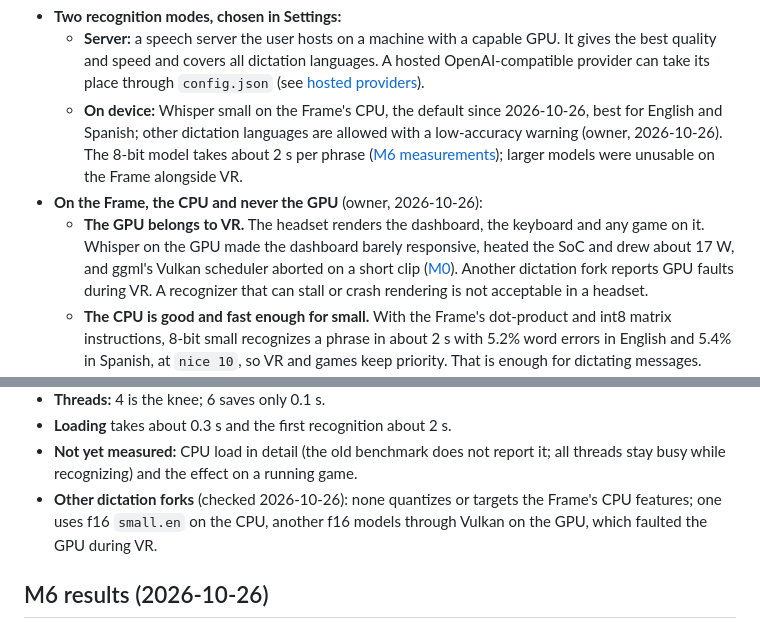
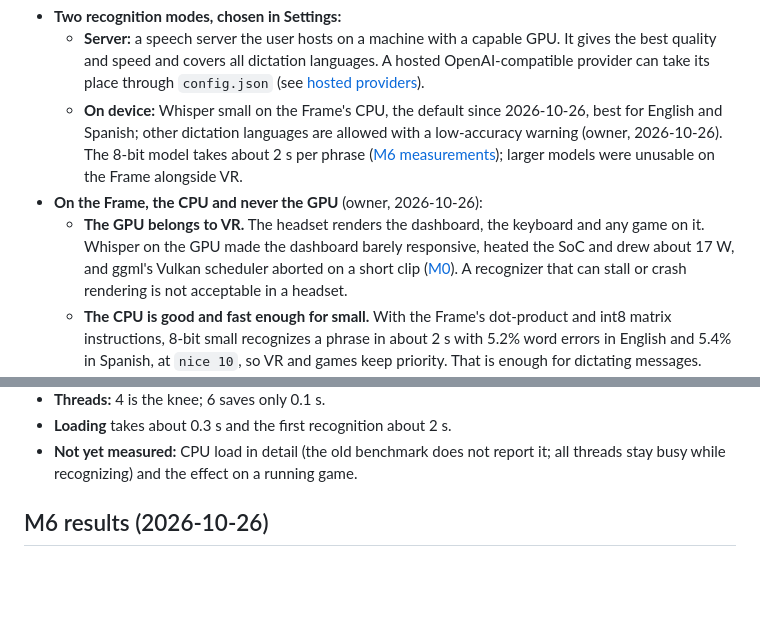
Before and after one commit to TaiKeid/steam-frame-full-keyboard, a Markdown page: docs/dictation.md, 2 parts joined by grey strips. GitHub-like rendering; blank space fills up the shorter version.

Commit message:
Leave other dictation forks out of the docs

```diff
--- a/docs/dictation.md
+++ b/docs/dictation.md
@@ -10,7 +10,7 @@ Dictation turns speech into text. The user speaks into a local editor on the key
   - **Server:** a speech server the user hosts on a machine with a capable GPU. It gives the best quality and speed and covers all dictation languages. A hosted OpenAI-compatible provider can take its place through `config.json` (see [hosted providers](#hosted-providers)).
   - **On device:** Whisper small on the Frame's CPU, the default since 2026-10-26, best for English and Spanish; other dictation languages are allowed with a low-accuracy warning (owner, 2026-10-26). The 8-bit model takes about 2 s per phrase ([M6 measurements](#m6-measurements-2026-10-26)); larger models were unusable on the Frame alongside VR.
 - **On the Frame, the CPU and never the GPU** (owner, 2026-10-26):
-  - **The GPU belongs to VR.** The headset renders the dashboard, the keyboard and any game on it. Whisper on the GPU made the dashboard barely responsive, heated the SoC and drew about 17 W, and ggml's Vulkan scheduler aborted on a short clip ([M0](#steam-frame)). Another dictation fork reports GPU faults during VR. A recognizer that can stall or crash rendering is not acceptable in a headset.
+  - **The GPU belongs to VR.** The headset renders the dashboard, the keyboard and any game on it. Whisper on the GPU made the dashboard barely responsive, heated the SoC and drew about 17 W, and ggml's Vulkan scheduler aborted on a short clip ([M0](#steam-frame)). A recognizer that can stall or crash rendering is not acceptable in a headset.
   - **The CPU is good and fast enough for small.** With the Frame's dot-product and int8 matrix instructions, 8-bit small recognizes a phrase in about 2 s with 5.2% word errors in English and 5.4% in Spanish, at `nice 10`, so VR and games keep priority. That is enough for dictating messages.
   - **Better quality comes from a self-hosted server,** not from a larger model on the headset: a computer with a GPU runs large-v3-turbo in a fraction of a second, with fewer errors in every language. Self-hosted mode, and the fallback to the device when the server cannot be reached, cover that.
 - **The keyboard asks only for the server's address,** as `host:port` in Settings. Model choice and every other recognition setting live in the server's own configuration. An optional model name exists only in the configuration file, for servers without a default model.
@@ -760,7 +760,6 @@ Whisper small on the Frame's CPU with Whisper's normal 30 s window, greedy decod
 - **Threads:** 4 is the knee; 6 saves only 0.1 s.
 - **Loading** takes about 0.3 s and the first recognition about 2 s.
 - **Not yet measured:** CPU load in detail (the old benchmark does not report it; all threads stay busy while recognizing) and the effect on a running game.
-- **Other dictation forks** (checked 2026-10-26): none quantizes or targets the Frame's CPU features; one uses f16 `small.en` on the CPU, another f16 models through Vulkan on the GPU, which faulted the GPU during VR.
 
 ## M6 results (2026-10-26)
 
```
